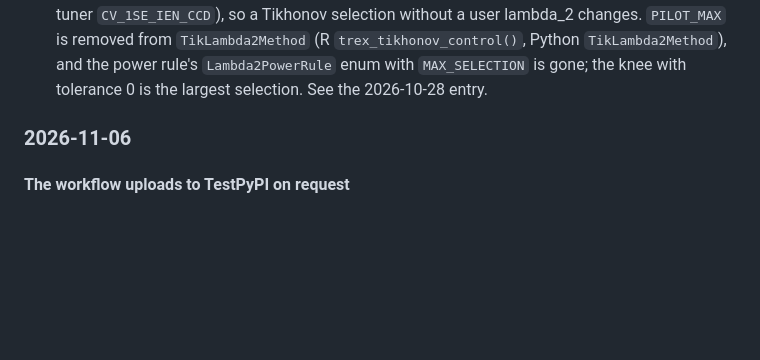
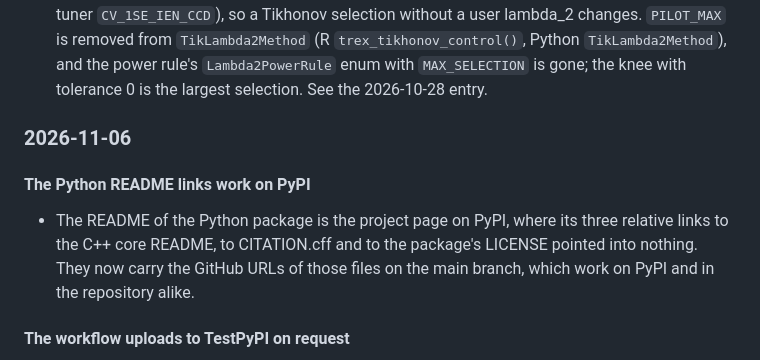
Before and after one commit to G4Lactus/TRexSelector, a Markdown page: HISTORY.md, the part around the change. GitHub-like rendering; blank space fills up the shorter version.

```diff
--- a/HISTORY.md
+++ b/HISTORY.md
@@ -129,6 +129,13 @@ that entry; TRexSelectorNeo before).
 
 ### 2026-11-06
 
+#### The Python README links work on PyPI
+
+- The README of the Python package is the project page on PyPI, where its three relative links to
+  the C++ core README, to CITATION.cff and to the package's LICENSE pointed into nothing. They now
+  carry the GitHub URLs of those files on the main branch, which work on PyPI and in the
+  repository alike.
+
 #### The workflow uploads to TestPyPI on request
 
 - The Python Wheels workflow had no way to rehearse a release: the publish job runs on a GitHub
```
Also changed, not shown: Python/trexselector/README.md (+8 -5 lines).
